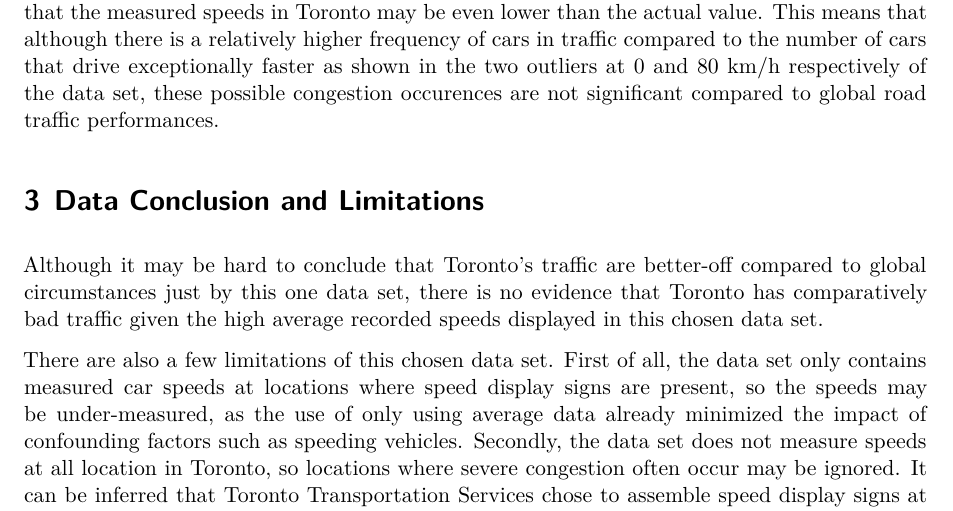
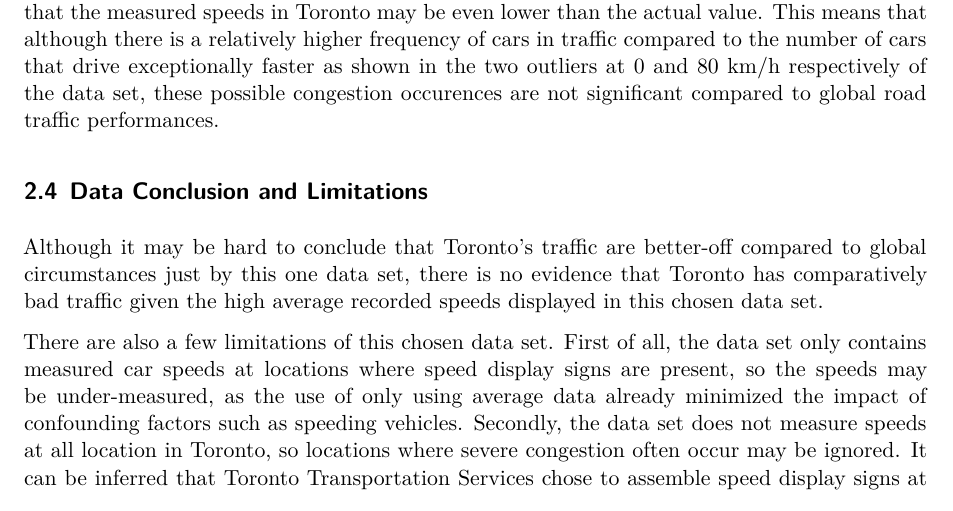
Before and after one commit to KevinShao1357/Toronto-Average-Driving-Speeds-and-Traffic, a Quarto document (Toronto_Average_speeds/paper/paper.qmd): part of page 4 of 5, cut so that both start at the same text. Rendered offline with R 4.5, knitr and Pandoc in place of Quarto, then LaTeX, with nearby package versions.

Commit message:
Update paper.qmd
Compared to previous version of Paper 1
-Fixed some further issues in the previously added section

```diff
--- a/Toronto_Average_speeds/paper/paper.qmd
+++ b/Toronto_Average_speeds/paper/paper.qmd
@@ -103,7 +103,7 @@ According to @tbl-table2, the mean, standard deviation, maximum, and minimum of
 
 Considering the mean and standard deviation of average driving speeds in Toronto, these values are actually higher than the global average of 30 km/h measured in 2022 (@citemovotiv). The average driving speeds in Toronto have also improved compared to that of Toronto two years ago, measured as 24 km/h in 2022, and is much higher than the 20 km/h speed during peak traffic (@citectv). Note that the average recorded speeds in Toronto are measured where speed display signs are present, and such signs give drivers incentives to drive more carefully, and more slowly, than usual, meaning that the measured speeds in Toronto may be even lower than the actual value. This means that although there is a relatively higher frequency of cars in traffic compared to the number of cars that drive exceptionally faster as shown in the two outliers at 0 and 80 km/h respectively of the data set, these possible congestion occurences are not significant compared to global road traffic performances.
 
-# Data Conclusion and Limitations
+## Data Conclusion and Limitations
 
 Although it may be hard to conclude that Toronto's traffic are better-off compared to global circumstances just by this one data set, there is no evidence that Toronto has comparatively bad traffic given the high average recorded speeds displayed in this chosen data set.
 
```
